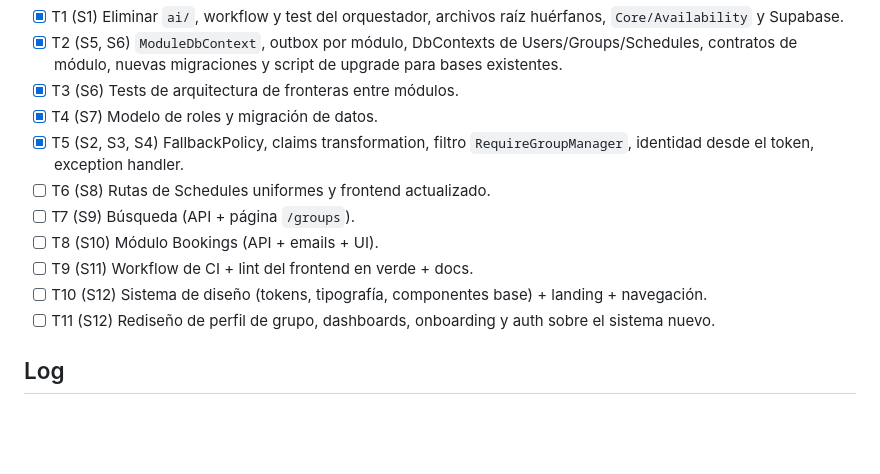
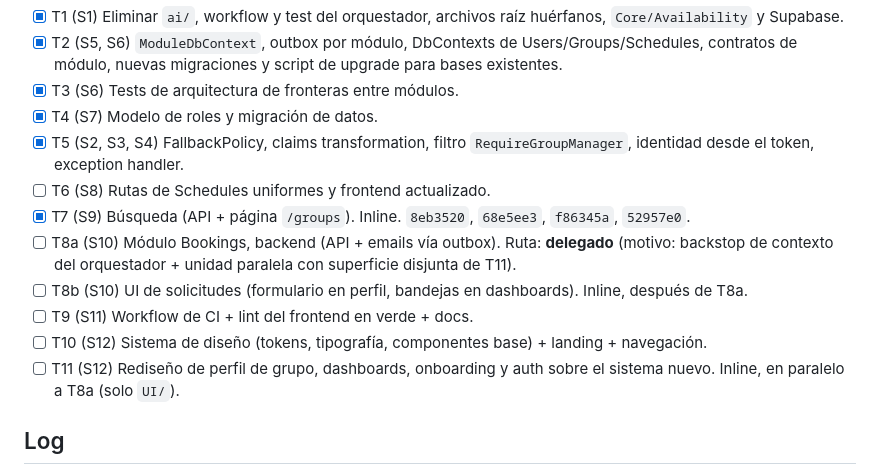
Before and after one commit to Henry-cmd325/NitroGroups, a Markdown page: odd/tasks/mvp-arquitectura.md, the part around the change. Drawn GitHub-style; blank space fills up the shorter version.

Commit message:
docs(odd): divide T8 y declara rutas de ejecución
Co-Authored-By: Claude Opus 5.5 <noreply@anthropic.com>
Claude-Session: https://claude.ai/code/session_01TLMEAiCAFrFruiv7UofrrQ

```diff
--- a/odd/tasks/mvp-arquitectura.md
+++ b/odd/tasks/mvp-arquitectura.md
@@ -26,11 +26,12 @@ Rama de trabajo: `claude/practical-keller-qzzaaq` (a partir de `develop`).
 - [x] T4 (S7) Modelo de roles y migración de datos.
 - [x] T5 (S2, S3, S4) FallbackPolicy, claims transformation, filtro `RequireGroupManager`, identidad desde el token, exception handler.
 - [ ] T6 (S8) Rutas de Schedules uniformes y frontend actualizado.
-- [ ] T7 (S9) Búsqueda (API + página `/groups`).
-- [ ] T8 (S10) Módulo Bookings (API + emails + UI).
+- [x] T7 (S9) Búsqueda (API + página `/groups`). Inline. `8eb3520`, `68e5ee3`, `f86345a`, `52957e0`.
+- [ ] T8a (S10) Módulo Bookings, backend (API + emails vía outbox). Ruta: **delegado** (motivo: backstop de contexto del orquestador + unidad paralela con superficie disjunta de T11).
+- [ ] T8b (S10) UI de solicitudes (formulario en perfil, bandejas en dashboards). Inline, después de T8a.
 - [ ] T9 (S11) Workflow de CI + lint del frontend en verde + docs.
 - [ ] T10 (S12) Sistema de diseño (tokens, tipografía, componentes base) + landing + navegación.
-- [ ] T11 (S12) Rediseño de perfil de grupo, dashboards, onboarding y auth sobre el sistema nuevo.
+- [ ] T11 (S12) Rediseño de perfil de grupo, dashboards, onboarding y auth sobre el sistema nuevo. Inline, en paralelo a T8a (solo `UI/`).
 
 ## Log
 
```
